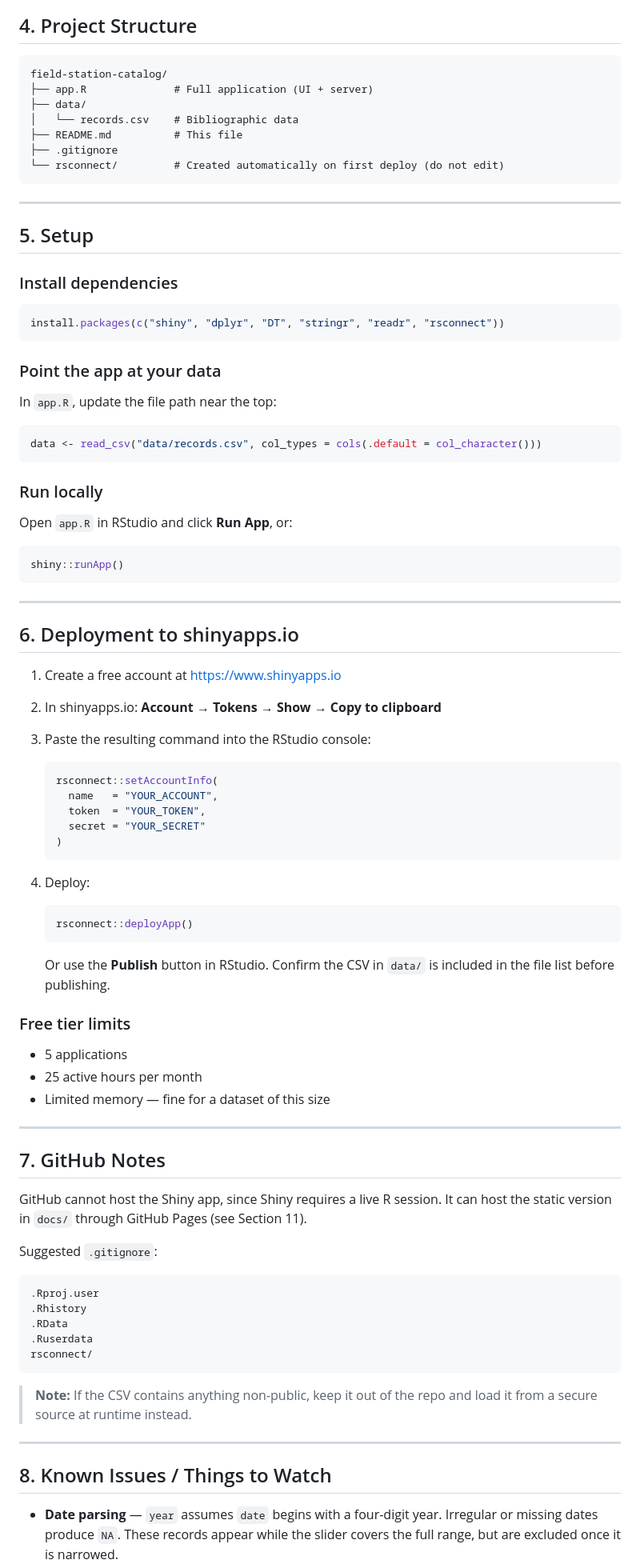
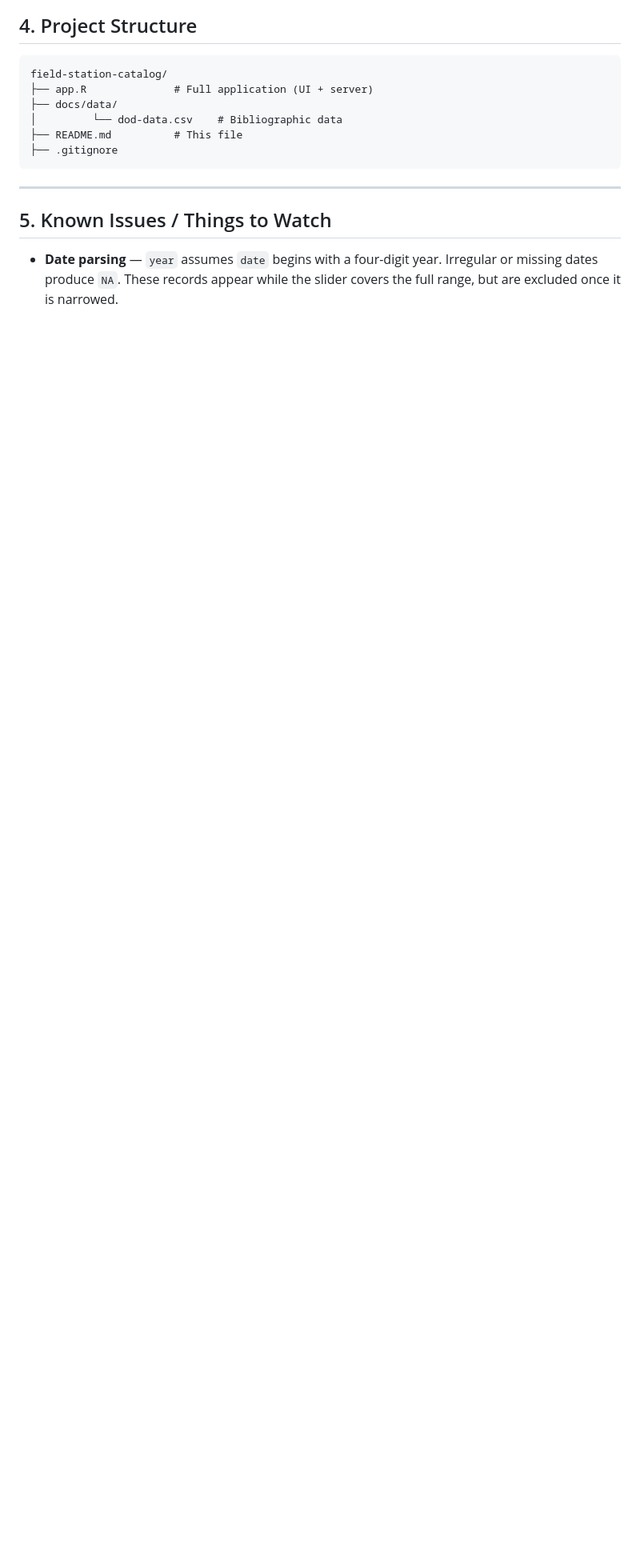
Before and after one commit to amandawhitmire/data-over-decades, a Markdown page: README.md, the part around one of its changes. Shown at 80% size. Drawn GitHub-style; blank space fills up the shorter version.

Commit message:
Revise README structure and update sections
Updated README to reflect changes in file structure and sections.

````diff
--- a/README.md
+++ b/README.md
@@ -100,92 +100,15 @@ Includes a "Back to Search Results" button.
 ```
 field-station-catalog/
 ├── app.R              # Full application (UI + server)
-├── data/
-│   └── records.csv    # Bibliographic data
+├── docs/data/
+│         └── dod-data.csv    # Bibliographic data
 ├── README.md          # This file
 ├── .gitignore
-└── rsconnect/         # Created automatically on first deploy (do not edit)
 ```
 
 ---
 
-## 5. Setup
-
-### Install dependencies
-
-```r
-install.packages(c("shiny", "dplyr", "DT", "stringr", "readr", "rsconnect"))
-```
-
-### Point the app at your data
-
-In `app.R`, update the file path near the top:
-
-```r
-data <- read_csv("data/records.csv", col_types = cols(.default = col_character()))
-```
-
-### Run locally
-
-Open `app.R` in RStudio and click **Run App**, or:
-
-```r
-shiny::runApp()
-```
-
----
-
-## 6. Deployment to shinyapps.io
-
-1. Create a free account at <https://www.shinyapps.io>
-2. In shinyapps.io: **Account → Tokens → Show → Copy to clipboard**
-3. Paste the resulting command into the RStudio console:
-
-   ```r
-   rsconnect::setAccountInfo(
-     name   = "YOUR_ACCOUNT",
-     token  = "YOUR_TOKEN",
-     secret = "YOUR_SECRET"
-   )
-   ```
-
-4. Deploy:
-
-   ```r
-   rsconnect::deployApp()
-   ```
-
-   Or use the **Publish** button in RStudio. Confirm the CSV in `data/` is
-   included in the file list before publishing.
-
-### Free tier limits
-- 5 applications
-- 25 active hours per month
-- Limited memory — fine for a dataset of this size
-
----
-
-## 7. GitHub Notes
-
-GitHub cannot host the Shiny app, since Shiny requires a live R session. It can
-host the static version in `docs/` through GitHub Pages (see Section 11).
-
-Suggested `.gitignore`:
-
-```
-.Rproj.user
-.Rhistory
-.RData
-.Ruserdata
-rsconnect/
-```
-
-> **Note:** If the CSV contains anything non-public, keep it out of the repo and
-> load it from a secure source at runtime instead.
-
----
-
-## 8. Known Issues / Things to Watch
+## 5. Known Issues / Things to Watch
 
 - **Date parsing** — `year` assumes `date` begins with a four-digit year.
   Irregular or missing dates produce `NA`. These records appear while the
````
Also changed, not shown: other parts of README.md (+3 -3 lines).
